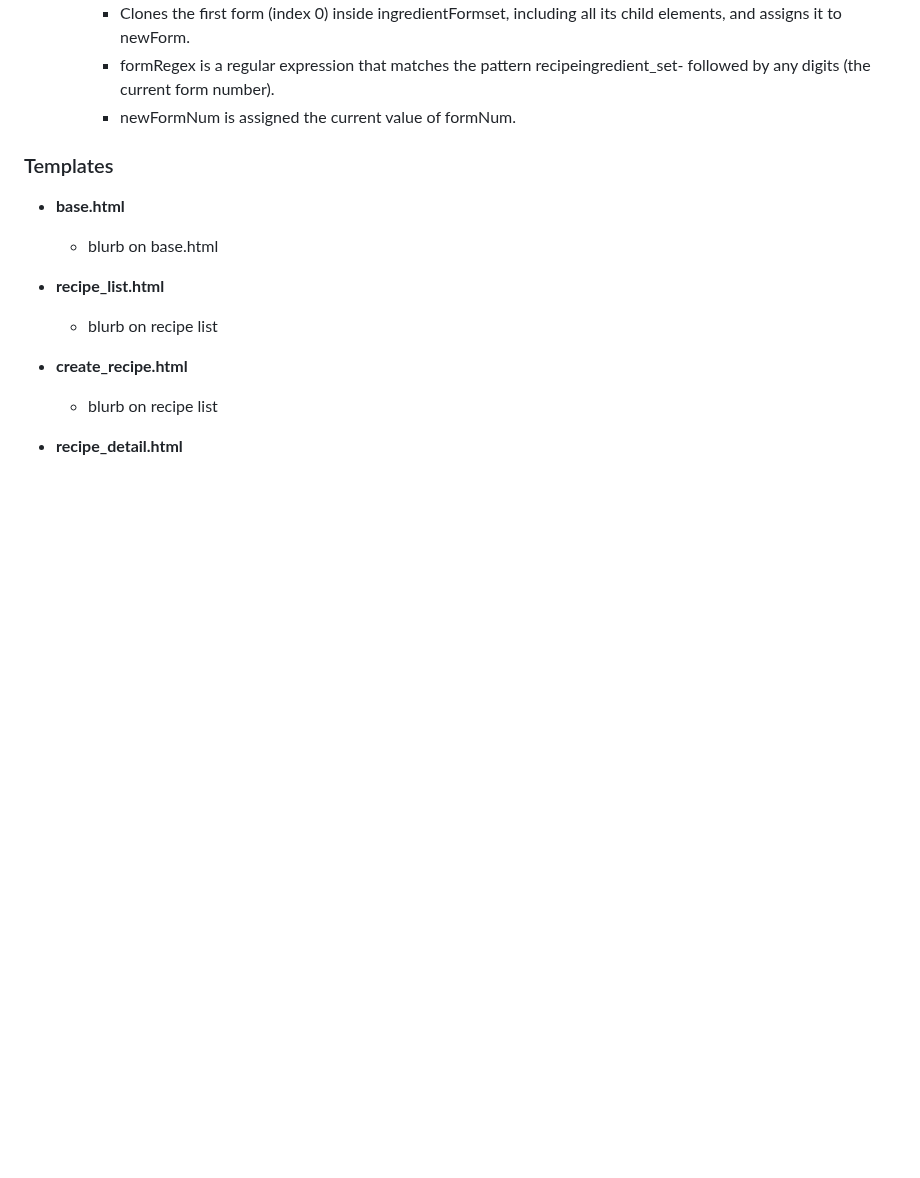
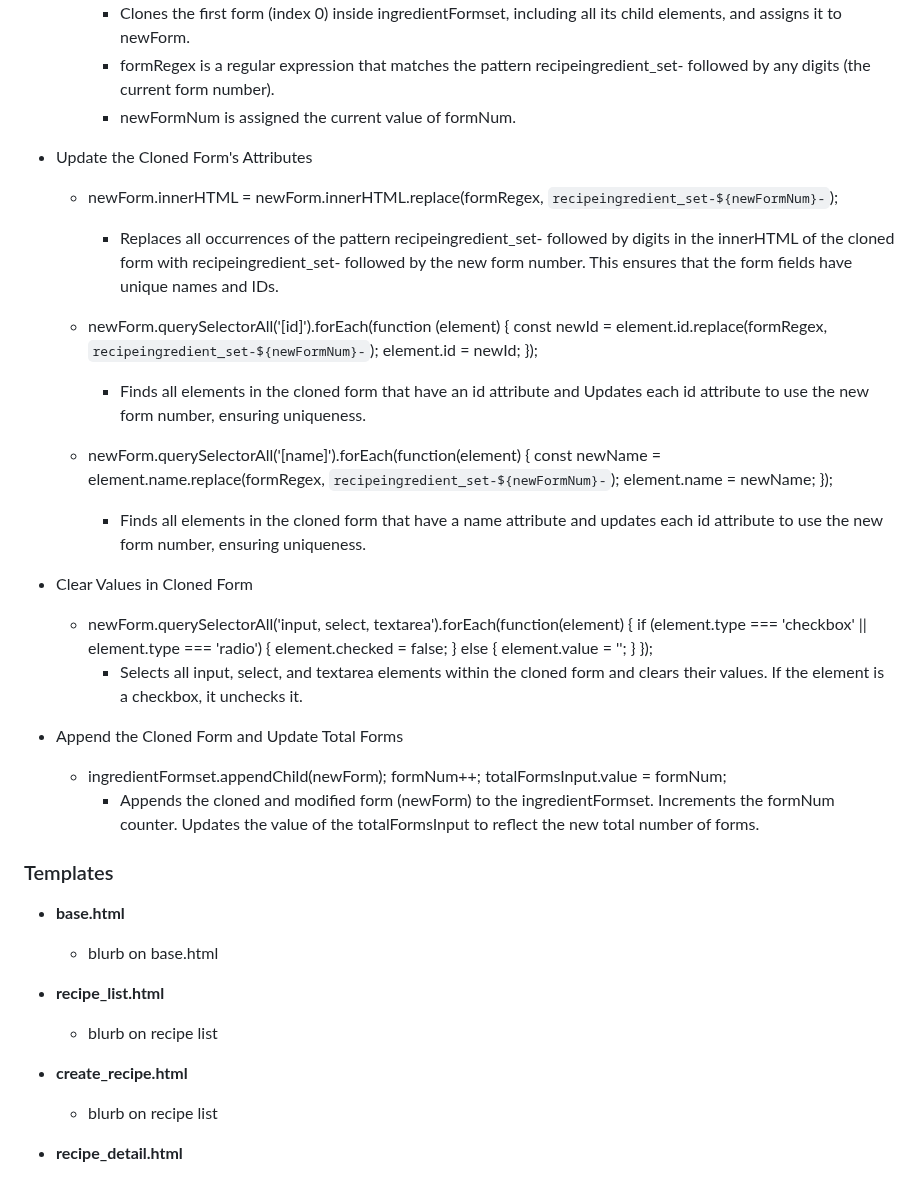
Before and after one commit to seanfreaney/fav-recipes, a Markdown page: README.md, the part around the change. Drawn GitHub-style; blank space fills up the shorter version.

```diff
--- a/README.md
+++ b/README.md
@@ -55,8 +55,37 @@ Site owner mission. User mission
     - formRegex is a regular expression that matches the pattern recipeingredient_set- followed by any digits (the current form number).
     - newFormNum is assigned the current value of formNum.
 
+- Update the Cloned Form's Attributes
+  - newForm.innerHTML = newForm.innerHTML.replace(formRegex, `recipeingredient_set-${newFormNum}-`);
+    - Replaces all occurrences of the pattern recipeingredient_set- followed by digits in the innerHTML of the cloned form with recipeingredient_set- followed by the new form number. This ensures that the form fields have unique names and IDs.
 
+  - newForm.querySelectorAll('[id]').forEach(function   (element) {
+    const newId = element.id.replace(formRegex, `recipeingredient_set-${newFormNum}-`);
+    element.id = newId;
+    });
+    - Finds all elements in the cloned form that have an id attribute and Updates each id attribute to use the new form number, ensuring uniqueness.
 
+  - newForm.querySelectorAll('[name]').forEach(function(element) {
+    const newName = element.name.replace(formRegex, `recipeingredient_set-${newFormNum}-`);
+    element.name = newName;
+    });
+    - Finds all elements in the cloned form that have a name attribute and updates each id attribute to use the new form number, ensuring uniqueness.
+
+- Clear Values in Cloned Form
+  - newForm.querySelectorAll('input, select, textarea').forEach(function(element) {
+    if (element.type === 'checkbox' || element.type === 'radio') {
+        element.checked = false;
+        } else {
+        element.value = '';
+        }
+      });
+      - Selects all input, select, and textarea elements within the cloned form and clears their values. If the element is a checkbox, it unchecks it.
+
+- Append the Cloned Form and Update Total Forms
+  - ingredientFormset.appendChild(newForm);
+    formNum++;
+    totalFormsInput.value = formNum;
+    - Appends the cloned and modified form (newForm) to the ingredientFormset. Increments the formNum counter. Updates the value of the totalFormsInput to reflect the new total number of forms.
 
 ### Templates
 - __base.html__
```
